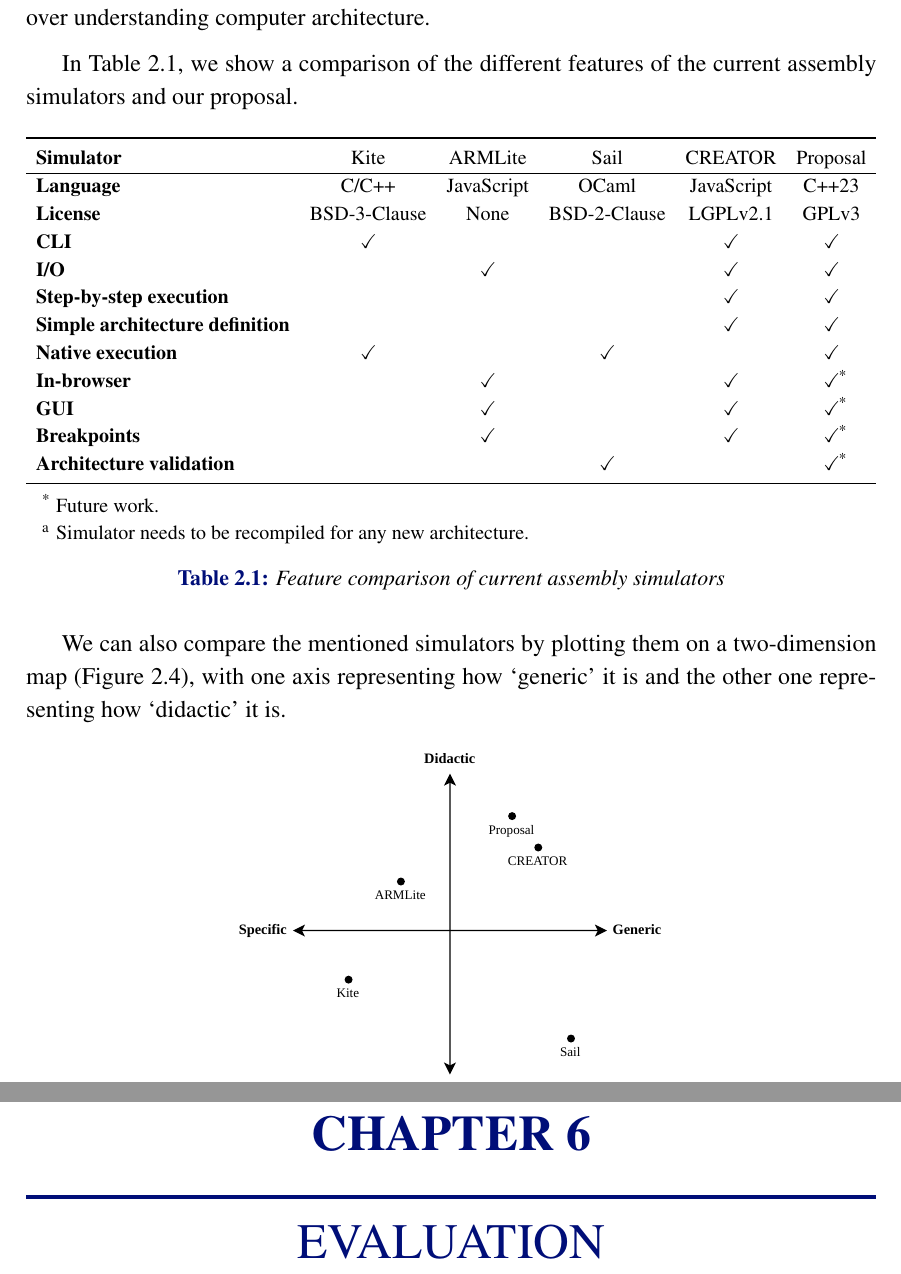
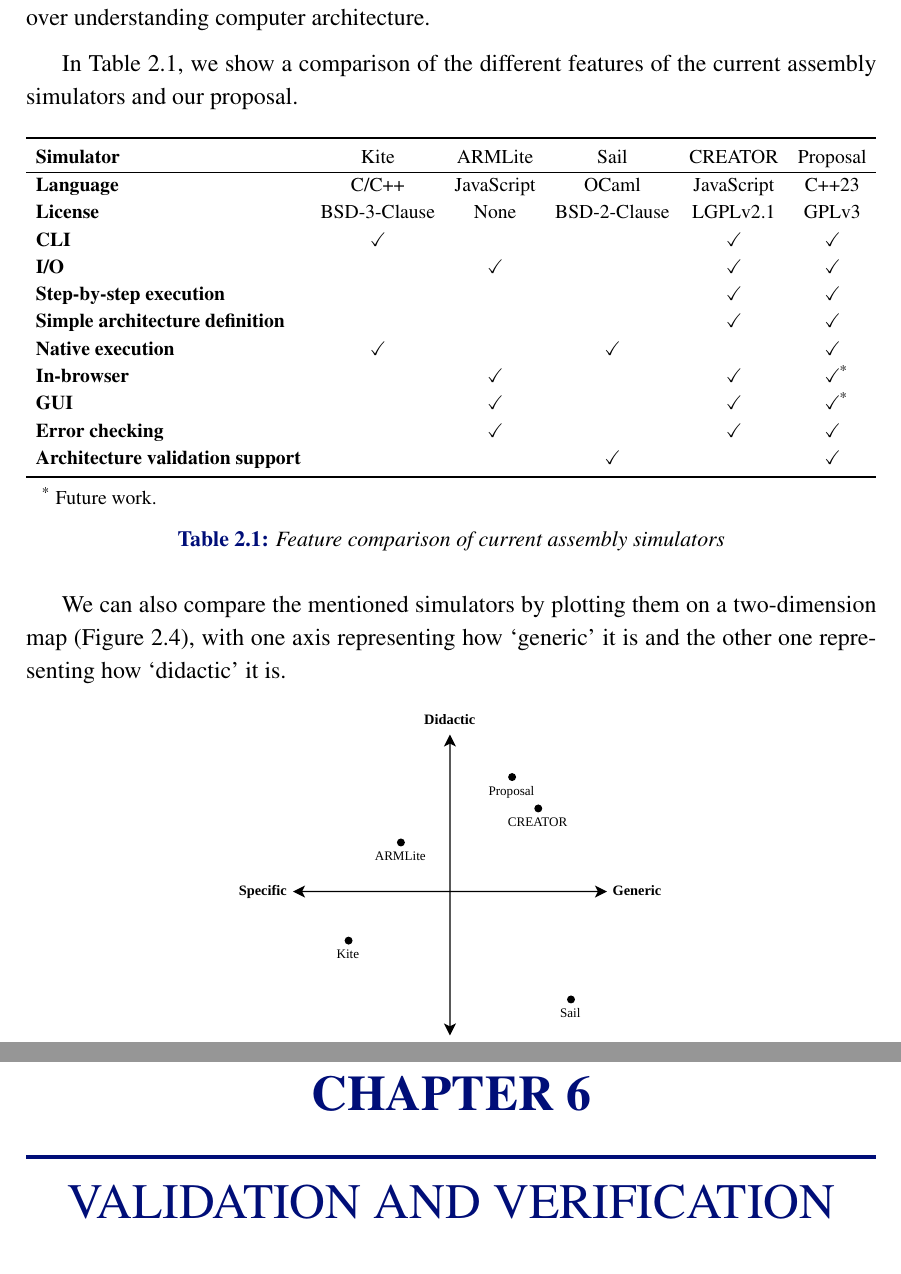
Before and after one commit to ldcas-uc3m/TFG, a LaTeX thesis (report/report.tex, which reads report/parts/evaluation.tex, report/parts/state_of_the_art.tex, report/parts/validation.tex): two parts of pages 23 and 33 of 47, joined at a grey line, cut so that both start at the same text. Compiled offline with LuaLaTeX.

Commit message:
tutoring notes

```diff
--- a/report/parts/evaluation.tex
+++ /dev/null
@@ -1 +0,0 @@
-\chapter{Evaluation}\label{chap:evaluation}
--- a/report/parts/state_of_the_art.tex
+++ b/report/parts/state_of_the_art.tex
@@ -83,7 +83,7 @@ As we've justified before, we want a \textit{generic} simulator, and from the tw
 
 % Specific simulators...  % TODO
 
-In Table \ref{tab:comparison}, we show a comparison of the different features of the current assembly simulators and our proposal.
+In Table \ref{tab:comparison}, we show a comparison of the different features of the current assembly simulators and our proposal.  % TODO: explain characteristics
 
 \begin{table}[h]
   \caption{Feature comparison of current assembly simulators}
@@ -109,14 +109,15 @@ In Table \ref{tab:comparison}, we show a comparison of the different features of
                       & \checkmark &            & \checkmark &            & \checkmark\\
           In-browser  &            & \checkmark &            & \checkmark & \checkmark\tnote{*}\\
           \gls{GUI}   &            & \checkmark &            & \checkmark & \checkmark\tnote{*}\\
-          Breakpoints &            & \checkmark &            & \checkmark & \checkmark\tnote{*}\\
-          Architecture validation
-                      &            &            & \checkmark &            & \checkmark\tnote{*}\\
+          Error checking
+                      &            & \checkmark &            & \checkmark & \checkmark\\
+          Architecture validation support
+                      &            &            & \checkmark &            & \checkmark\\
           \bottomrule
       \end{tabular}
       \begin{tablenotes}
         \item [*] Future work.
-        \item [a] Simulator needs to be \glsdisp{compilation}{recompiled} for any new architecture.
+        % \item [a] Simulator needs to be \glsdisp{compilation}{recompiled} for any new architecture.
       \end{tablenotes}
     \end{threeparttable}
   \end{adjustbox}
--- /dev/null
+++ b/report/parts/validation.tex
@@ -0,0 +1 @@
+\chapter{Validation and verification}\label{chap:validation}
--- a/report/report.tex
+++ b/report/report.tex
@@ -6,7 +6,7 @@
 \usepackage{enumitem}  % control item separation -> \setlist{nosep} \begin{itemize}[noitemsep]
 \usepackage{lipsum}  % dummy text
 
-\usepackage[en,enableTraceability]{SRS}  % requirements
+\usepackage[en,enableTraceability,enableCaptions]{SRS}  % requirements
 \usepackage{mymacros}  % report-specific macros
 
 
@@ -25,7 +25,8 @@
 % setup
 \degree{Bachelor's degree in Computer Science and Engineering}
 \course{2023-2024}
-\title{A Didactic and Generic Assembly Language Simulator}
+\title{Analysis, Design and Implementation of a Didactic and Generic Assembly Language Simulator}
+\shorttitle{ADI of a Didactic and Generic Assembly Language Simulator}
 \author{Luis Daniel Casais Mezquida}
 \tutors{Alejandro Calderón Mateos}
 \place{Leganés, Madrid, Spain}
@@ -69,7 +70,7 @@
     \includefrom{parts/}{analysis.tex}
     \includefrom{parts/}{design.tex}
     \includefrom{parts/}{implementation.tex}
-    \includefrom{parts/}{evaluation.tex}
+    \includefrom{parts/}{validation.tex}
     \includefrom{parts/}{planning.tex}
     \includefrom{parts/}{regulation.tex}
     \includefrom{parts/}{conclusions.tex}
--- a/report/uc3mthesisIEEE.cls
+++ b/report/uc3mthesisIEEE.cls
@@ -156,7 +156,9 @@
 \fancypagestyle{fancy} {
 	\fancyhf{}
 	\fancyhead[LO]{\color{azulUC3M}\MakeUppercase{\leftmark}}  % chapter name
-	\fancyhead[RE]{\color{azulUC3M}\@title}  % title
+	\ifdef{\@shorttitle}  % title
+		{\fancyhead[RE]{\color{azulUC3M}\@shorttitle}}
+		{\fancyhead[RE]{\color{azulUC3M}\@title}}
 	\fancyhead[LE,RO]{\color{azulUC3M}\thepage}  % page number
 	\renewcommand{\headrulewidth}{0.4pt}
 }
@@ -298,13 +300,15 @@
 % TABLES
 %----------
 
+\RequirePackage{array}
 \RequirePackage{multirow}  % combine cells
 \RequirePackage{caption}  % customize the title of tables and figures
 \RequirePackage{floatrow}  % we use this package and its \ttabbox and \ffigbox macros to align the table and figure names according to the defined style.
 \RequirePackage{tablefootnote}  % allow footnotes from text in tables (\tablefootnote)
 \RequirePackage{threeparttable}  % fancier tables (with tablenotes)
 \RequirePackage{booktabs}  % \toprule, \bottomrule
-\RequirePackage{array}
+\RequirePackage{adjustbox}  % a better \resizebox: \begin{adjustbox}{max width=\textwidth} \end{adjustbox}
+
 
 % new type of column for tables: custom width and centered content
 \newcolumntype{P}[1]{>{\centering\arraybackslash}p{#1}}
@@ -330,7 +334,6 @@
 %----------
 
 \RequirePackage{graphicx}
-\RequirePackage{adjustbox}  % a better \resizebox: \begin{adjustbox}{max width=\textwidth} \end{adjustbox}
 \RequirePackage{svg}
 
 \graphicspath{{img/}}  % Images folder
@@ -406,6 +409,7 @@
 
 \RequirePackage{listofitems}
 \RequirePackage{xspace}
+\RequirePackage{xifthen}  % \isempty
 
 \makeatletter
 
@@ -417,6 +421,13 @@
 \newcommand{\subject}[1]{\gdef\@subject{#1}}
 \newcommand{\course}[1]{\gdef\@course{#1}}
 \newcommand{\place}[1]{\gdef\@place{#1}}
+\newcommand{\shorttitle}[1]{\gdef\@shorttitle{#1}}
+% \renewcommand{\title}[2][]{
+% 	\ifthenelse{\isempty{#1}}
+% 		{\gdef{\@shorttitle{#1}}}
+% 		{\gdef{\@shorttitle{#2}}}
+% 	\gdef\@title{#2}
+% }
 
 \newcommand{\makecover} {  % requires \degree, \subject, \author, \course, \title, \tutors, \place, \date
 
@@ -442,6 +453,7 @@
 			\vspace*{0.5cm}
 			\rule{10.5cm}{0.1mm}\\
 			\vspace*{0.9cm}
+			\Large\textit{Author}
 			{\LARGE \@author}\\
 			\vspace*{0.5cm}
 			%
```
Also changed, not shown: report/parts/analysis.tex (+2 -2 lines), report/parts/design.tex (+12 -0 lines), report/parts/introduction.tex (+1 -1 lines).
